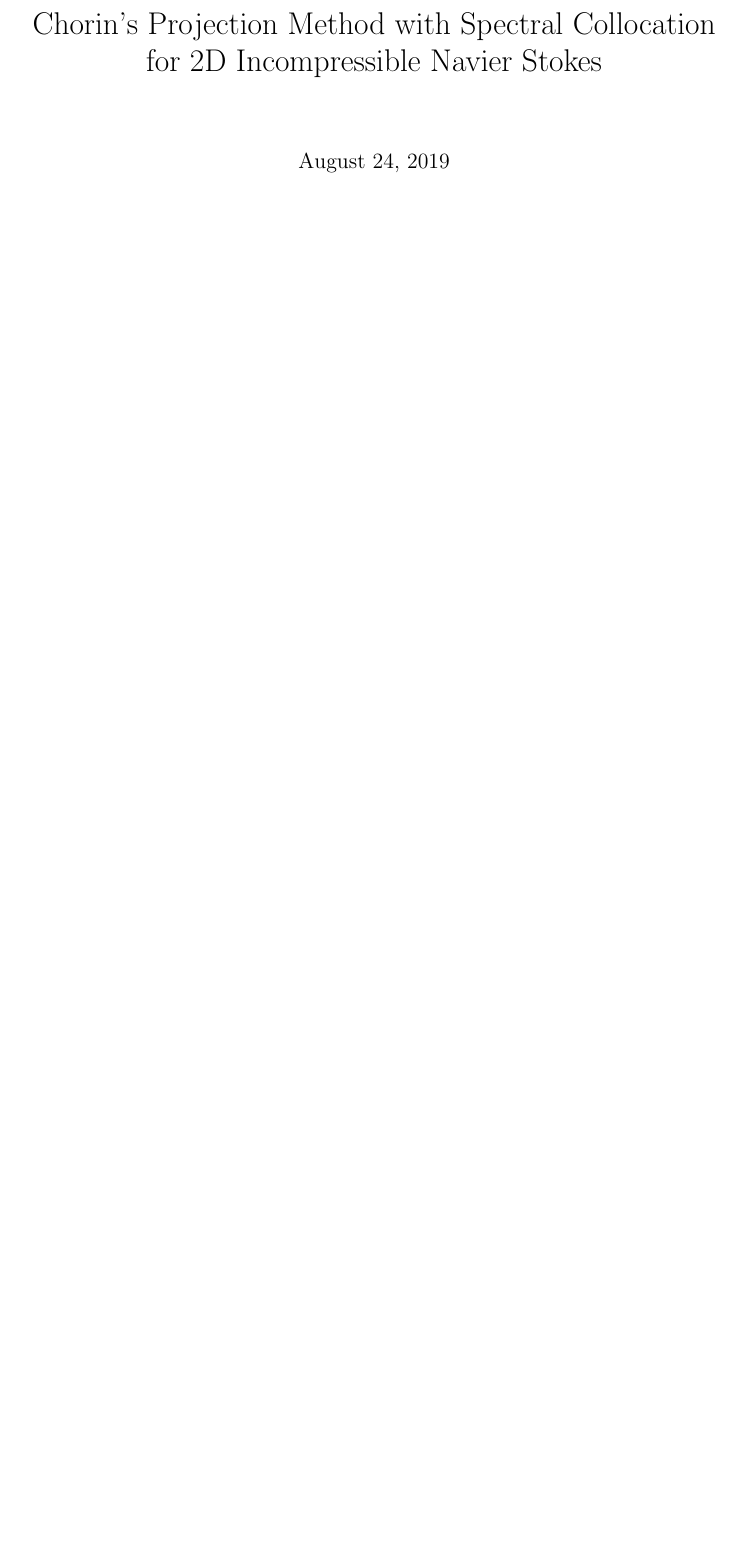
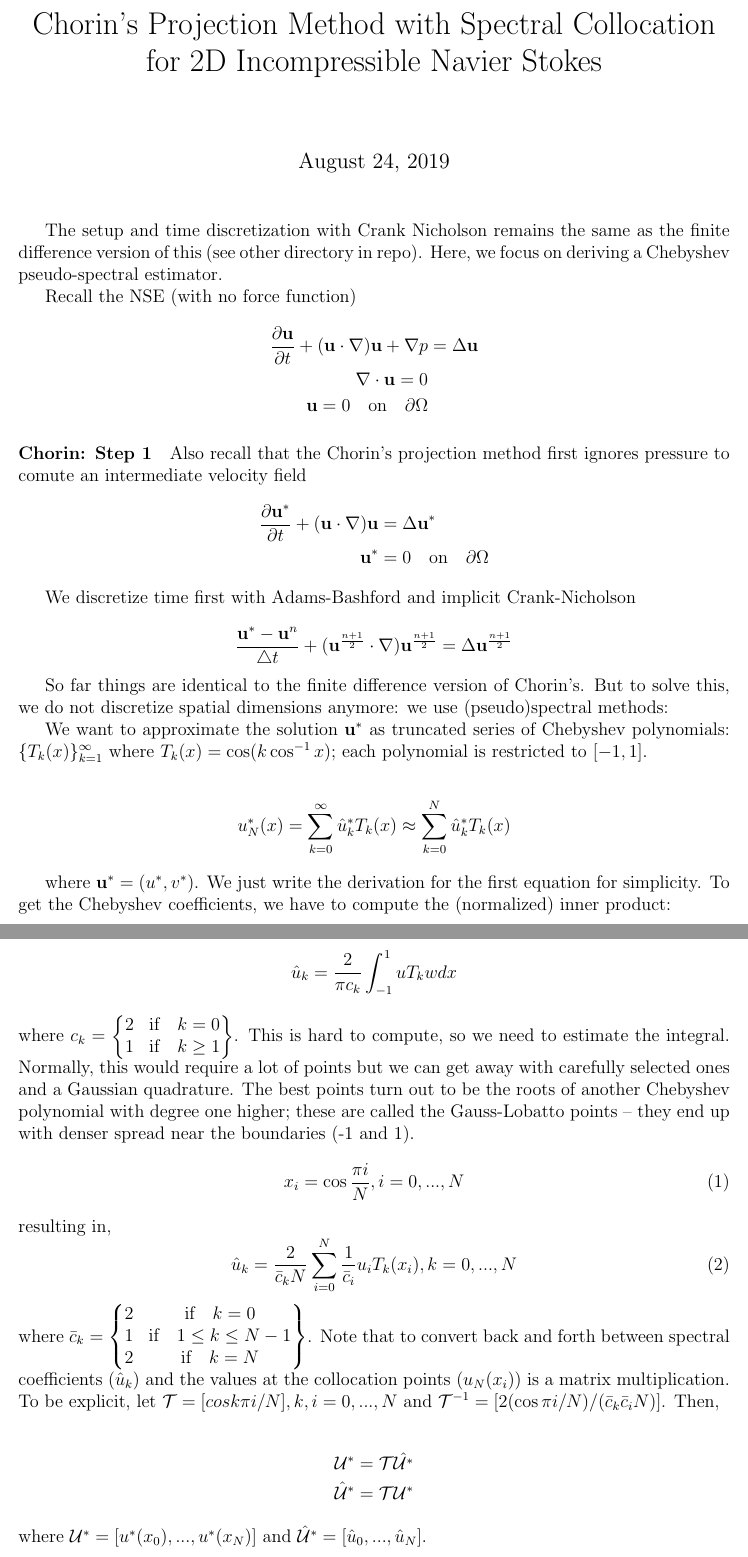
Before and after one commit to mhw32/neural-navier-stokes, a LaTeX document (src/chorin_spectral/derivations/derivation.tex): part of the page before the commit and two parts of pages 1 and 2 of 2 after it, the two joined at a grey line, cut so that both start at the same text, the shorter picture padded with empty space. Compiled offline with pdfLaTeX.

Commit message:
start writing down the derivation for spectral methods for NSE via projection

```diff
--- a/src/chorin_spectral/derivations/derivation.tex
+++ b/src/chorin_spectral/derivations/derivation.tex
@@ -25,4 +25,62 @@
 \title{Chorin's Projection Method with Spectral Collocation for 2D Incompressible Navier Stokes}
 \maketitle
 
+The setup and time discretization with Crank Nicholson remains the same as the finite difference version of this (see other directory in repo). Here, we focus on deriving a Chebyshev pseudo-spectral estimator.
+
+Recall the NSE (with no force function)
+\begin{align*}
+    \frac{\partial \mathbf{u}}{\partial t} + (\mathbf{u}\cdot \nabla)\mathbf{u} + \nabla p &= \Delta \mathbf{u} \\
+    \nabla \cdot \mathbf{u} = 0 \\
+    \mathbf{u} = 0 \quad\text{on}\quad \partial \Omega
+\end{align*}
+
+\paragraph{Chorin: Step 1} Also recall that the Chorin's projection method first ignores pressure to comute an intermediate velocity field
+\begin{align*}
+    \frac{\partial \mathbf{u}^*}{\partial t} + (\mathbf{u}\cdot \nabla)\mathbf{u} &= \Delta \mathbf{u}^* \\
+    \mathbf{u}^* &= 0 \quad\text{on}\quad \partial \Omega
+\end{align*}
+
+We discretize time first with Adams-Bashford and implicit Crank-Nicholson
+
+\begin{equation*}
+    \frac{\mathbf{u}^* - \mathbf{u}^n}{\bigtriangleup t} + (\mathbf{u}^{\frac{n+1}{2}} \cdot \nabla) \mathbf{u}^{\frac{n+1}{2}} = \Delta \mathbf{u}^{\frac{n+1}{2}}
+\end{equation*}
+
+So far things are identical to the finite difference version of Chorin's. But to solve this, we do not discretize spatial dimensions anymore: we use (pseudo)spectral methods:
+
+We want to approximate the solution $\mathbf{u}^*$ as truncated series of Chebyshev polynomials: $\{ T_k(x) \}_{k=1}^{\infty}$ where $T_k(x) = \cos(k \cos^{-1}x)$; each polynomial is restricted to $[-1, 1]$.
+
+\begin{align*}
+    u^*_{N}(x) &= \sum_{k=0}^{\infty} \hat{u}^*_k T_k(x) \approx \sum_{k=0}^{N} \hat{u}^*_k T_k(x)
+\end{align*}
+
+where $\mathbf{u}^* = (u^*, v^*)$. We just write the derivation for the first equation for simplicity. To get the Chebyshev coefficients, we have to compute the (normalized) inner product:
+
+\begin{align*}
+    \hat{u}_k &= \frac{2}{\pi c_k} \int_{-1}^1 u T_k w dx
+\end{align*}
+where $c_k = \left\{\begin{matrix}
+2 &  \text{if} \quad k = 0\\
+1 &  \text{if} \quad k \geq 1
+\end{matrix}\right\}$. This is hard to compute, so we need to estimate the integral. Normally, this would require a lot of points but we can get away with carefully selected ones and a Gaussian quadrature. The best points turn out to be the roots of another Chebyshev polynomial with degree one higher; these are called the Gauss-Lobatto points -- they end up with denser spread near the boundaries (-1 and 1).
+\begin{equation}
+    x_i = \cos \frac{\pi i}{N}, i = 0, ..., N
+\end{equation}
+resulting in,
+\begin{equation}
+    \hat{u}_k = \frac{2}{\bar{c}_k N} \sum_{i=0}^N \frac{1}{\bar{c}_i} u_i T_k(x_i), k = 0, ..., N
+\end{equation}
+where $\bar{c}_k = \left\{\begin{matrix}
+2 &  \text{if} \quad k = 0 \\
+1 &  \text{if} \quad 1 \leq k \leq N - 1 \\
+2 &  \text{if} \quad k = N \\
+\end{matrix}\right\}$. Note that to convert back and forth between spectral coefficients ($\hat{u}_k$) and the values at the collocation points ($u_N(x_i)$) is a matrix multiplication. To be explicit, let
+$\mathcal{T} = [cos k\pi i / N], k, i = 0, ..., N$ and $\mathcal{T}^{-1} = [2(\cos \pi i / N) / (\bar{c}_k \bar{c}_i N)]$. Then,
+
+\begin{align*}
+    \mathcal{U}^* &= \mathcal{T}\hat{\mathcal{U}^*} \\
+    \hat{\mathcal{U}}^* &= \mathcal{T}\mathcal{U}^*
+\end{align*}
+where $\mathcal{U}^* = [u^*(x_0), ..., u^*(x_N)]$ and $\hat{\mathcal{U}}^* = [\hat{u}_0, ..., \hat{u}_N]$.
+
 \end{document}
```
Also changed, not shown: src/chorin_fd/derivations/derivation.tex (+1 -1 lines), src/chorin_spectral/derivations/derivation.pdf, 1 other file.
